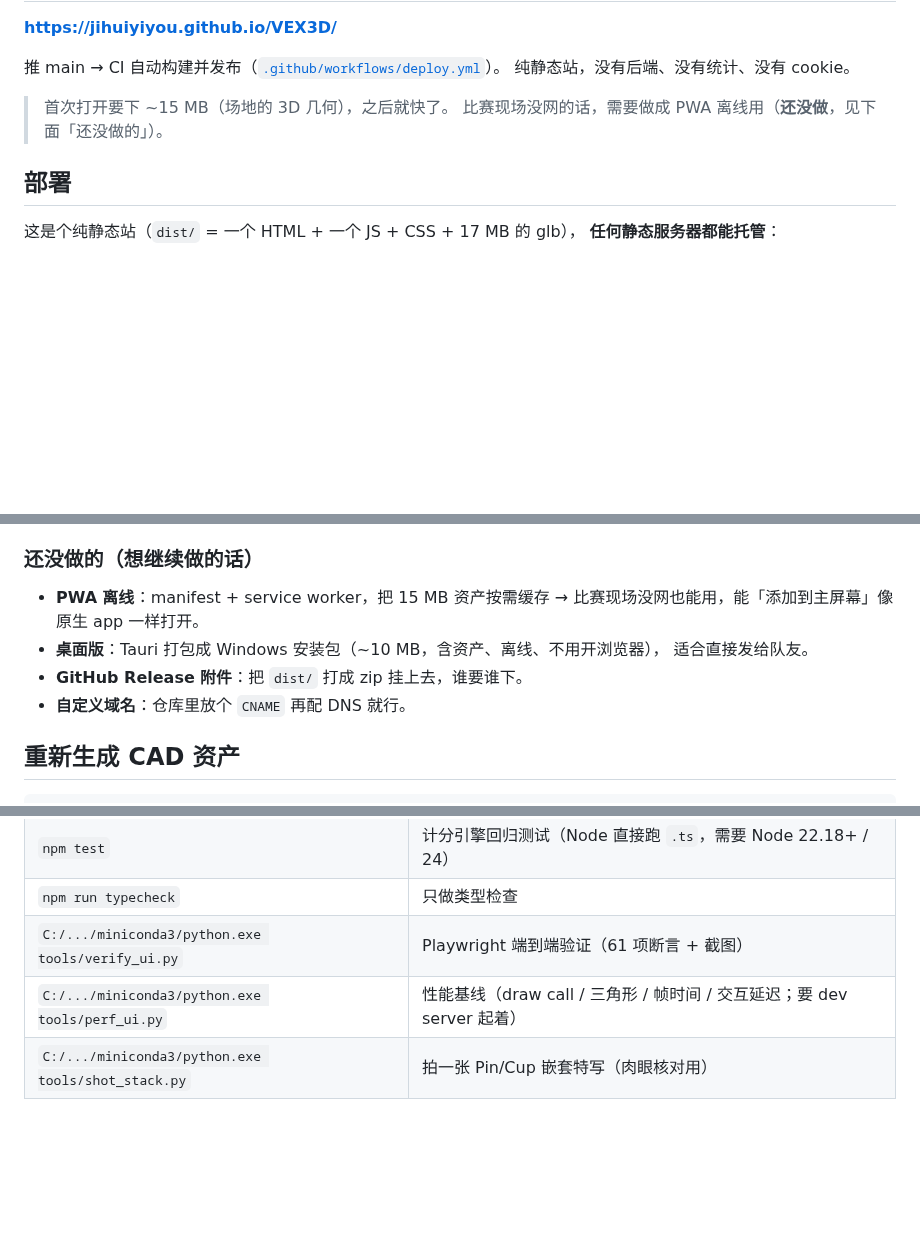
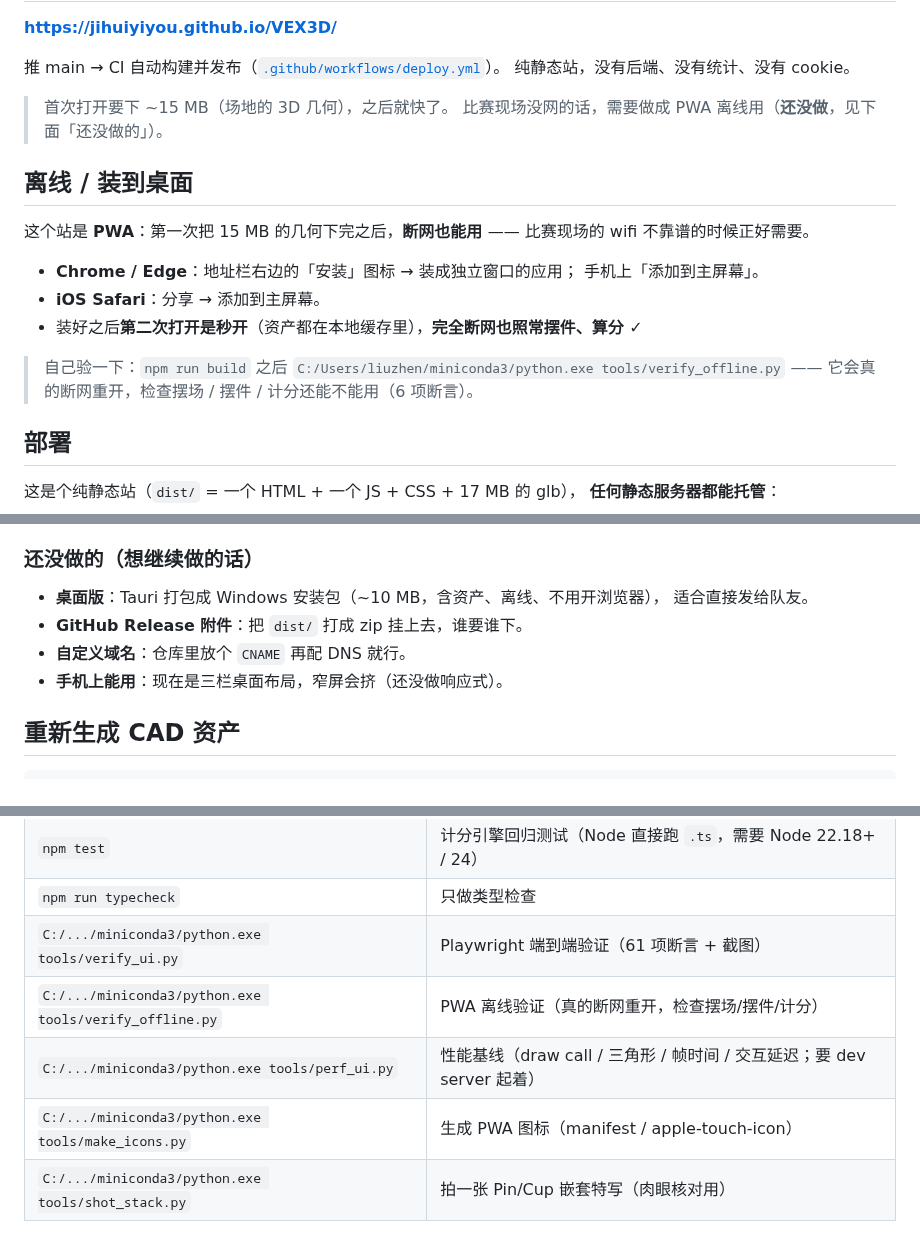
Before and after one commit to JiHuiYiYou/VEX3D, a Markdown page: README.md, 3 parts joined by grey strips. Rendered like a GitHub page; blank space fills up the shorter version.

```diff
--- a/README.md
+++ b/README.md
@@ -117,6 +117,20 @@ npm run build      # 产物在 dist/
 > 首次打开要下 ~15 MB（场地的 3D 几何），之后就快了。
 > 比赛现场没网的话，需要做成 PWA 离线用（**还没做**，见下面「还没做的」）。
 
+## 离线 / 装到桌面
+
+这个站是 **PWA**：第一次把 15 MB 的几何下完之后，**断网也能用** ——
+比赛现场的 wifi 不靠谱的时候正好需要。
+
+- **Chrome / Edge**：地址栏右边的「安装」图标 → 装成独立窗口的应用；
+  手机上「添加到主屏幕」。
+- **iOS Safari**：分享 → 添加到主屏幕。
+- 装好之后**第二次打开是秒开**（资产都在本地缓存里），**完全断网也照常摆件、算分** ✓
+
+> 自己验一下：`npm run build` 之后
+> `C:/Users/liuzhen/miniconda3/python.exe tools/verify_offline.py`
+> —— 它会真的断网重开，检查摆场 / 摆件 / 计分还能不能用（6 项断言）。
+
 ## 部署
 
 这是个纯静态站（`dist/` = 一个 HTML + 一个 JS + CSS + 17 MB 的 glb），
@@ -137,12 +151,11 @@ npm run build
 
 ### 还没做的（想继续做的话）
 
-- **PWA 离线**：manifest + service worker，把 15 MB 资产按需缓存 →
-  比赛现场没网也能用，能「添加到主屏幕」像原生 app 一样打开。
 - **桌面版**：Tauri 打包成 Windows 安装包（~10 MB，含资产、离线、不用开浏览器），
   适合直接发给队友。
 - **GitHub Release 附件**：把 `dist/` 打成 zip 挂上去，谁要谁下。
 - **自定义域名**：仓库里放个 `CNAME` 再配 DNS 就行。
+- **手机上能用**：现在是三栏桌面布局，窄屏会挤（还没做响应式）。
 
 ## 重新生成 CAD 资产
 
@@ -192,7 +205,9 @@ docs/                 README 用的截图
 | `npm test` | 计分引擎回归测试（Node 直接跑 `.ts`，需要 Node 22.18+ / 24） |
 | `npm run typecheck` | 只做类型检查 |
 | `C:/.../miniconda3/python.exe tools/verify_ui.py` | Playwright 端到端验证（61 项断言 + 截图） |
+| `C:/.../miniconda3/python.exe tools/verify_offline.py` | PWA 离线验证（真的断网重开，检查摆场/摆件/计分） |
 | `C:/.../miniconda3/python.exe tools/perf_ui.py` | 性能基线（draw call / 三角形 / 帧时间 / 交互延迟；要 dev server 起着） |
+| `C:/.../miniconda3/python.exe tools/make_icons.py` | 生成 PWA 图标（manifest / apple-touch-icon） |
 | `C:/.../miniconda3/python.exe tools/shot_stack.py` | 拍一张 Pin/Cup 嵌套特写（肉眼核对用） |
 
 ### 可选：接上 VEX 规则查询 MCP
```
Also changed, not shown: CLAUDE.md (+12 -0 lines), public/apple-touch-icon.png (added), public/icon-192.png (added), public/icon-512.png (added), public/icon-maskable-512.png (added), 6 other files.
